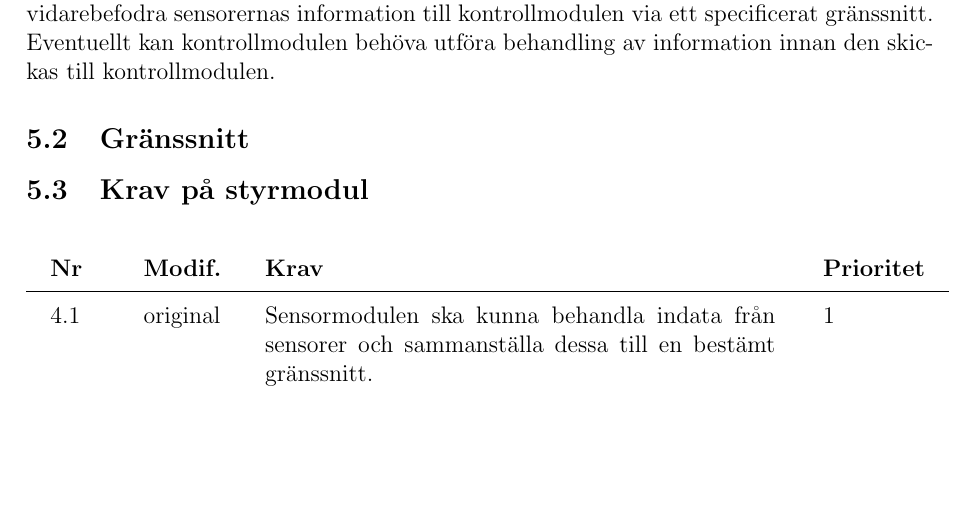
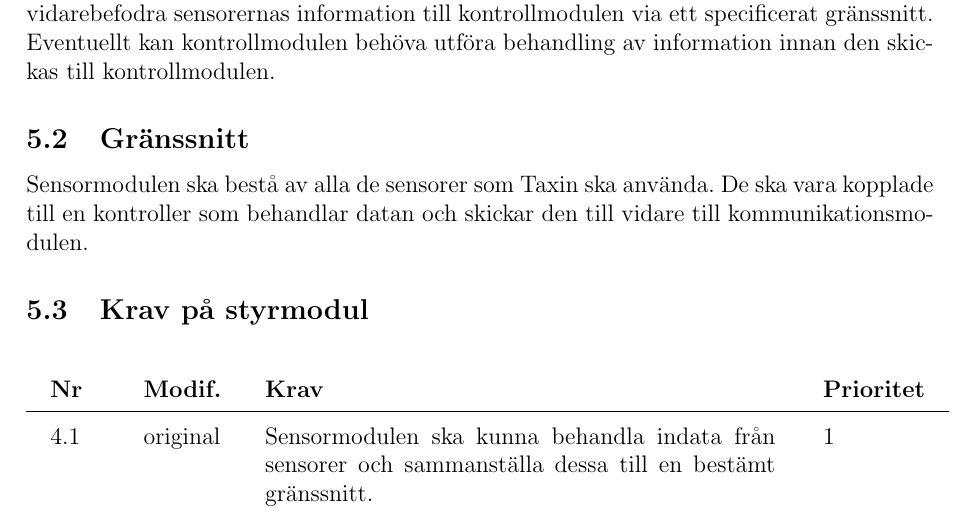
Before and after one commit to youhas97/autonom-taxi, a LaTeX paper (doc/kravspec/krav.tex, which reads doc/kravspec/sections/subsystems.tex): part of page 13 of 15, cut so that both start at the same text, the shorter picture padded with empty space. Compiled offline with pdfLaTeX.

Commit message:
add gränssnitt sensormodul

```diff
--- a/doc/kravspec/sections/subsystems.tex
+++ b/doc/kravspec/sections/subsystems.tex
@@ -72,6 +72,7 @@ kontrollmodulen via ett specificerat gränssnitt. Eventuellt kan kontrollmodulen
 behöva utföra behandling av information innan den skickas till kontrollmodulen.
 
 \subsection{Gränssnitt}
+Sensormodulen ska bestå av alla de sensorer som Taxin ska använda. De ska vara kopplade till en kontroller som behandlar datan och skickar den till vidare till kommunikationsmodulen.
 \subsection{Krav på styrmodul}
 \begin{reqlist}
     \req{Sensormodulen ska kunna behandla indata från sensorer och sammanställa dessa till en bestämt gränssnitt.}
```
